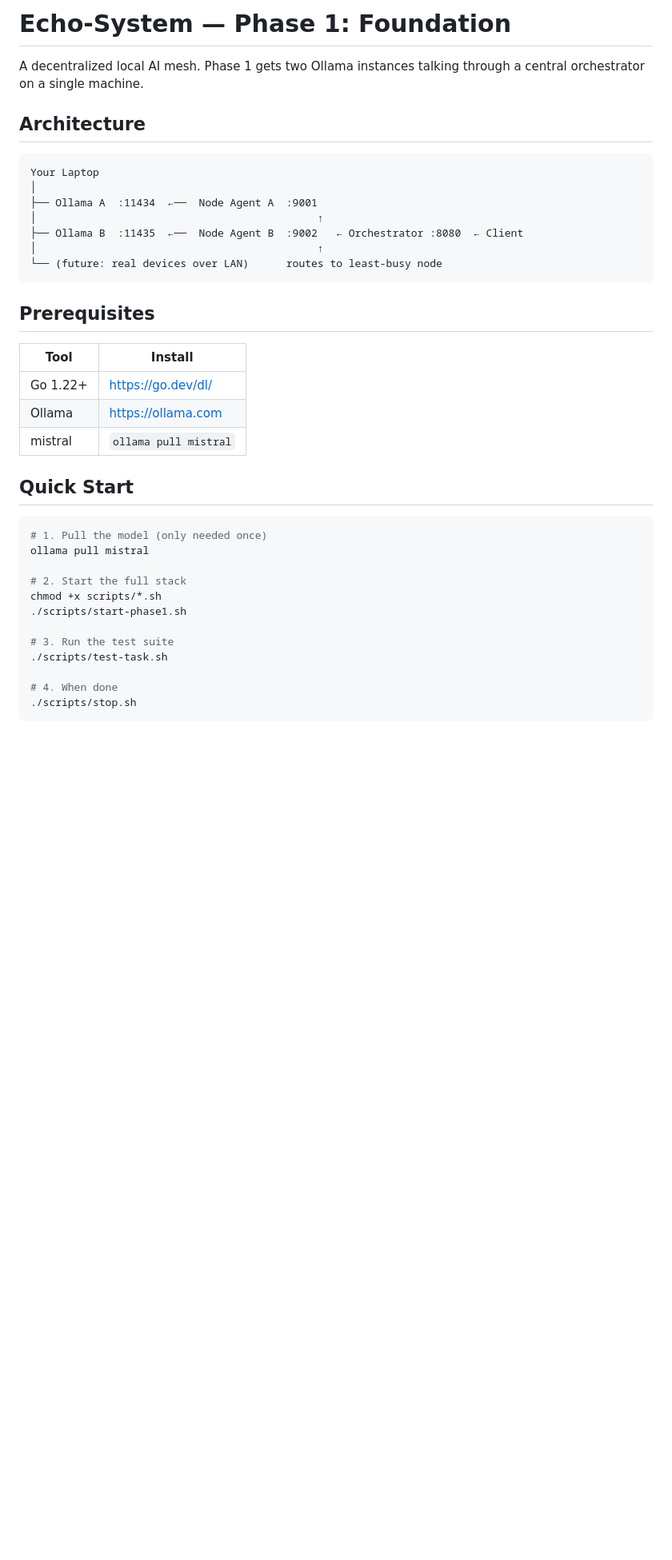
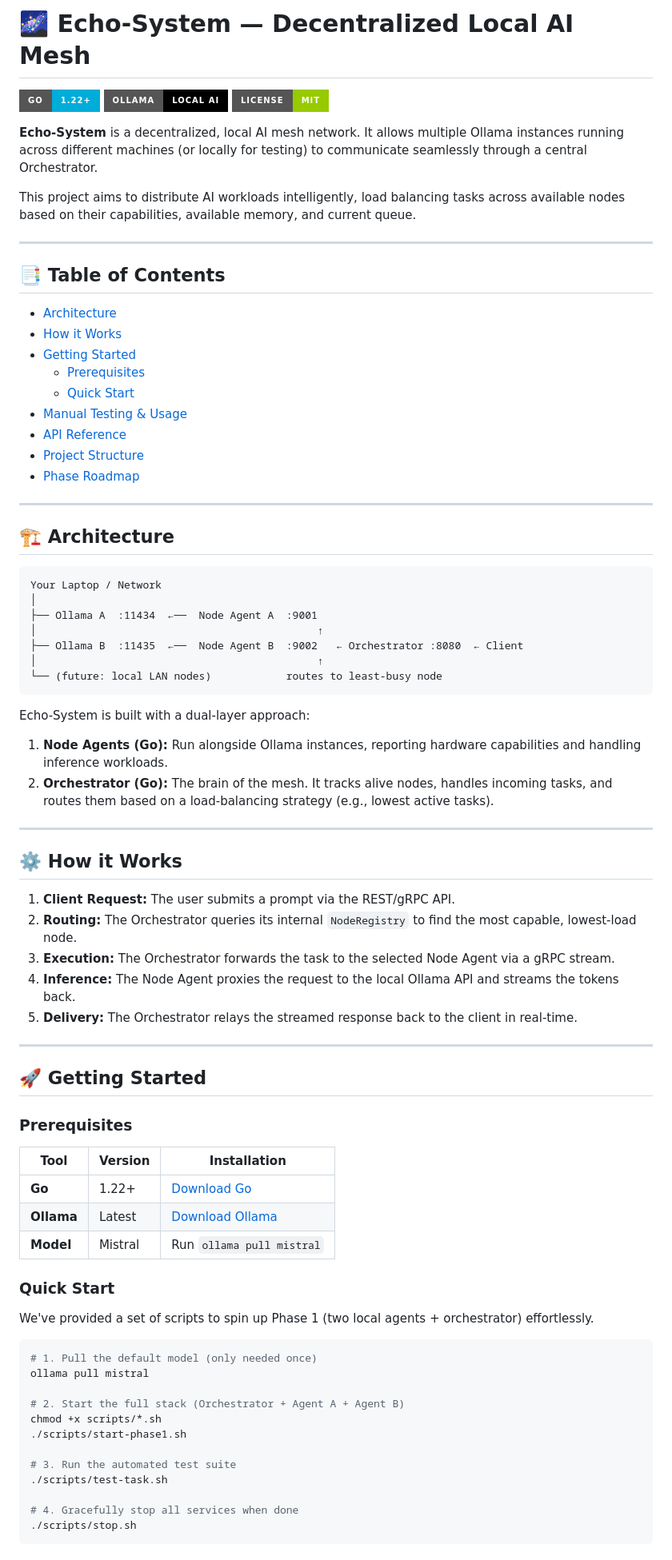
Before and after one commit to chvr4f/-Echo-System-Decentralized-Local-AI-Mesh, a Markdown page: README.md, the part around one of its changes. Shown at 80% size. GitHub-like rendering; badges without logos; blank space fills up the shorter version.

Commit message:
final version

````diff
--- a/README.md
+++ b/README.md
@@ -1,42 +1,82 @@
-# Echo-System — Phase 1: Foundation
+# 🌌 Echo-System — Decentralized Local AI Mesh
 
-A decentralized local AI mesh. Phase 1 gets two Ollama instances talking
-through a central orchestrator on a single machine.
+[![Go](https://img.shields.io/badge/Go-1.22+-00ADD8?style=for-the-badge&logo=go&logoColor=white)](https://go.dev/)
+[![Ollama](https://img.shields.io/badge/Ollama-Local_AI-000000?style=for-the-badge&logo=ollama&logoColor=white)](https://ollama.com/)
+[![License](https://img.shields.io/badge/License-MIT-green?style=for-the-badge)](LICENSE)
 
-## Architecture
+**Echo-System** is a decentralized, local AI mesh network. It allows multiple Ollama instances running across different machines (or locally for testing) to communicate seamlessly through a central Orchestrator.
 
-```
-Your Laptop
+This project aims to distribute AI workloads intelligently, load balancing tasks across available nodes based on their capabilities, available memory, and current queue.
+
+---
+
+## 📑 Table of Contents
+- [Architecture](#-architecture)
+- [How it Works](#-how-it-works)
+- [Getting Started](#-getting-started)
+  - [Prerequisites](#prerequisites)
+  - [Quick Start](#quick-start)
+- [Manual Testing & Usage](#-manual-testing--usage)
+- [API Reference](#-api-reference)
+- [Project Structure](#-project-structure)
+- [Phase Roadmap](#-phase-roadmap)
+
+---
+
+## 🏗️ Architecture
+
+```text
+Your Laptop / Network
 │
 ├── Ollama A  :11434  ←──  Node Agent A  :9001
 │                                             ↑
 ├── Ollama B  :11435  ←──  Node Agent B  :9002   ← Orchestrator :8080  ← Client
 │                                             ↑
-└── (future: real devices over LAN)      routes to least-busy node
+└── (future: local LAN nodes)            routes to least-busy node
 ```
 
-## Prerequisites
+Echo-System is built with a dual-layer approach:
+1. **Node Agents (Go):** Run alongside Ollama instances, reporting hardware capabilities and handling inference workloads.
+2. **Orchestrator (Go):** The brain of the mesh. It tracks alive nodes, handles incoming tasks, and routes them based on a load-balancing strategy (e.g., lowest active tasks).
 
-| Tool   | Install |
-|--------|---------|
-| Go 1.22+ | https://go.dev/dl/ |
-| Ollama   | https://ollama.com |
-| mistral  | `ollama pull mistral` |
+---
 
-## Quick Start
+## ⚙️ How it Works
+
+1. **Client Request:** The user submits a prompt via the REST/gRPC API.
+2. **Routing:** The Orchestrator queries its internal `NodeRegistry` to find the most capable, lowest-load node.
+3. **Execution:** The Orchestrator forwards the task to the selected Node Agent via a gRPC stream.
+4. **Inference:** The Node Agent proxies the request to the local Ollama API and streams the tokens back.
+5. **Delivery:** The Orchestrator relays the streamed response back to the client in real-time.
+
+---
+
+## 🚀 Getting Started
+
+### Prerequisites
+
+| Tool | Version | Installation |
+|------|---------|--------------|
+| **Go** | 1.22+ | [Download Go](https://go.dev/dl/) |
+| **Ollama** | Latest | [Download Ollama](https://ollama.com) |
+| **Model** | Mistral | Run `ollama pull mistral` |
+
+### Quick Start
+
+We've provided a set of scripts to spin up Phase 1 (two local agents + orchestrator) effortlessly.
 
 ```bash
-# 1. Pull the model (only needed once)
+# 1. Pull the default model (only needed once)
 ollama pull mistral
 
-# 2. Start the full stack
+# 2. Start the full stack (Orchestrator + Agent A + Agent B)
 chmod +x scripts/*.sh
 ./scripts/start-phase1.sh
 
-# 3. Run the test suite
+# 3. Run the automated test suite
 ./scripts/test-task.sh
 
-# 4. When done
+# 4. Gracefully stop all services when done
 ./scripts/stop.sh
 ```
 
````
Also changed, not shown: other parts of README.md (+59 -32 lines).
